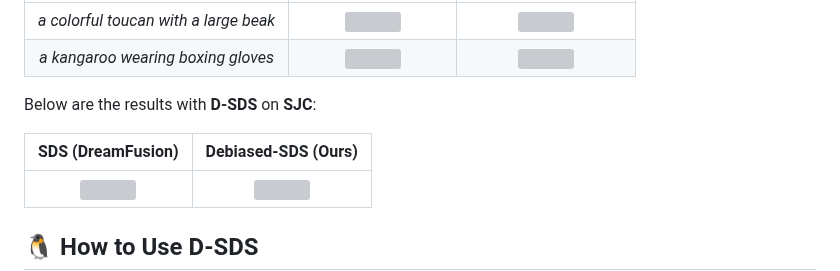
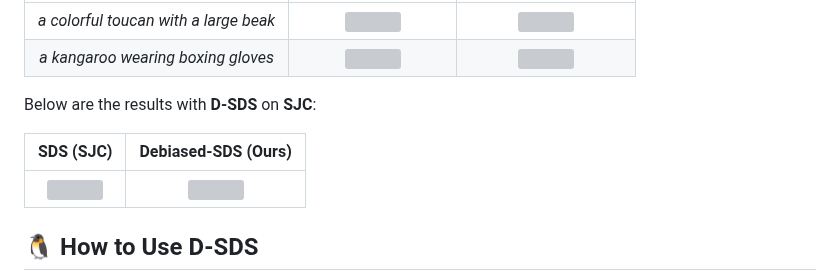
Before and after one commit to SusungHong/Debiased-Score-Distillation-Sampling, a Markdown page: README.md, the part around the change. GitHub-like rendering; grey boxes are pictures that could not be loaded.

Commit message:
change table description DreamFusion -> SJC

```diff
--- a/README.md
+++ b/README.md
@@ -16,7 +16,7 @@ Below are the results with **D-SDS** on **ThreeStudio implementation of DreamFus
 
 Below are the results with **D-SDS** on **SJC**:
 
-| SDS (DreamFusion) | Debiased-SDS (Ours) |
+| SDS (SJC) | Debiased-SDS (Ours) |
 |:-----------------:|:-------------------:|
 | <img src="https://github.com/SusungHong/Debiased-Score-Distillation-Sampling/assets/5498512/3b1ed9b6-eac4-46cf-9934-bccbf23fb746" width="400"/> | <img src="https://github.com/SusungHong/Debiased-Score-Distillation-Sampling/assets/5498512/caf96dce-44d9-42f1-9815-fe9e91ffd2f8" width="400"/> |
 
```
